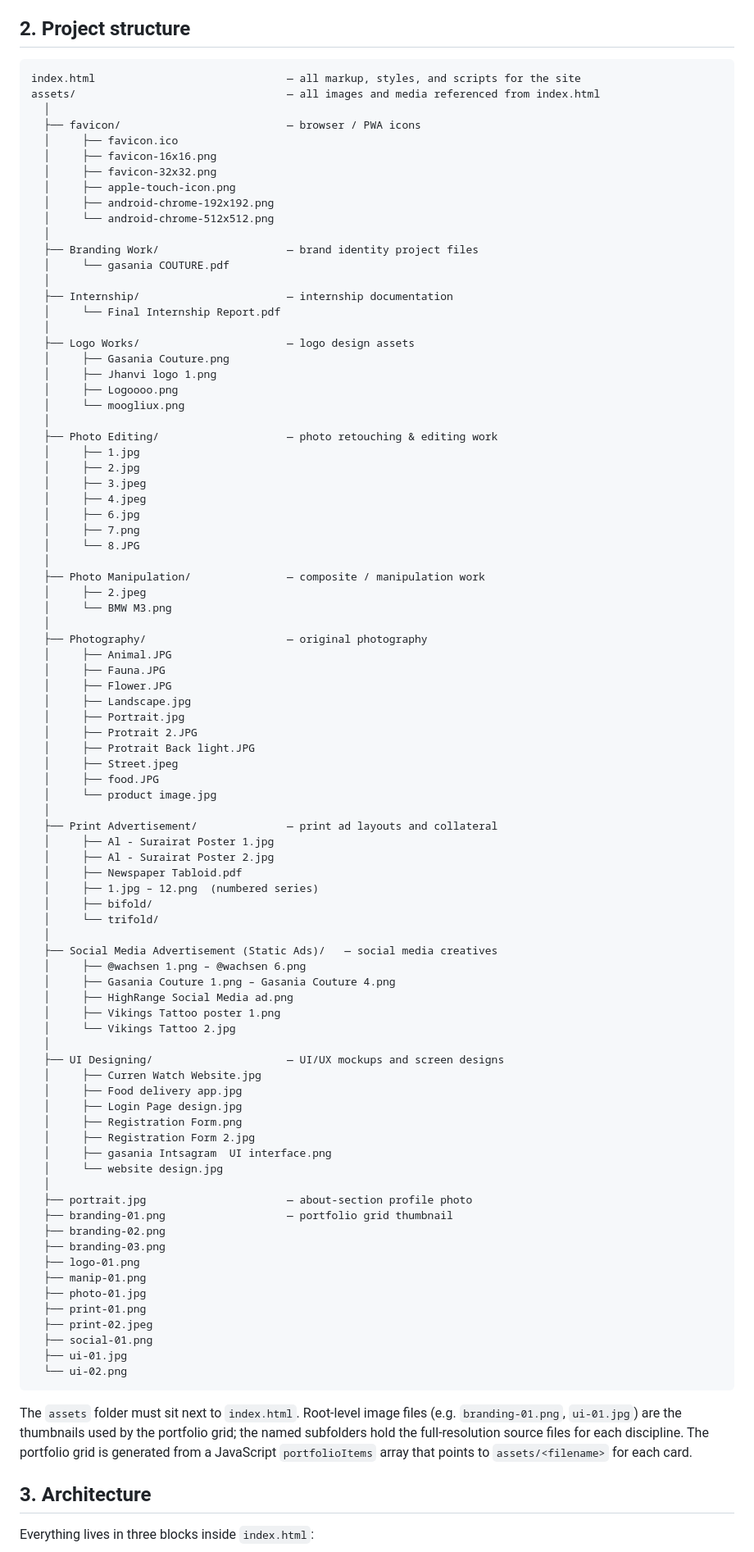
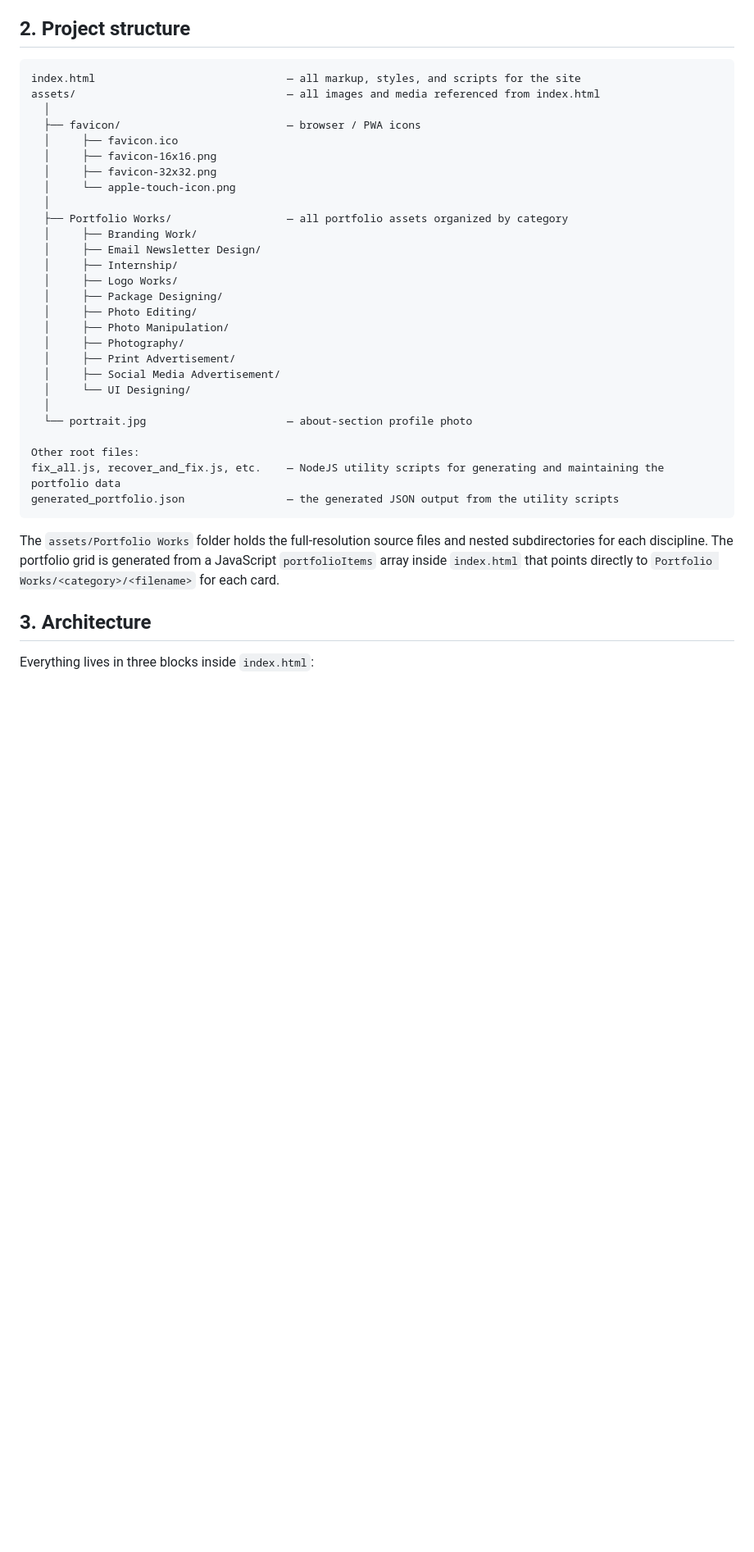
Before and after one commit to Vasu-uu/Charles-binu-portfolio, a Markdown page: README.md, the part around the change. Shown at 82% size. Drawn GitHub-style; blank space fills up the shorter version.

Commit message:
Revise project structure and asset organization in README
Updated project structure in README to reflect new organization of portfolio assets and removed outdated sections.

````diff
--- a/README.md
+++ b/README.md
@@ -6,7 +6,7 @@ This is a single-page portfolio site for Charles Binu, a graphic designer workin
 
 ## 2. Project structure
 
-```
+```text
 index.html                              — all markup, styles, and scripts for the site
 assets/                                 — all images and media referenced from index.html
   │
@@ -14,86 +14,29 @@ assets/                                 — all images and media referenced from
   │     ├── favicon.ico
   │     ├── favicon-16x16.png
   │     ├── favicon-32x32.png
-  │     ├── apple-touch-icon.png
-  │     ├── android-chrome-192x192.png
-  │     └── android-chrome-512x512.png
+  │     └── apple-touch-icon.png
   │
-  ├── Branding Work/                    — brand identity project files
-  │     └── gasania COUTURE.pdf
+  ├── Portfolio Works/                  — all portfolio assets organized by category
+  │     ├── Branding Work/
+  │     ├── Email Newsletter Design/
+  │     ├── Internship/
+  │     ├── Logo Works/
+  │     ├── Package Designing/
+  │     ├── Photo Editing/
+  │     ├── Photo Manipulation/
+  │     ├── Photography/
+  │     ├── Print Advertisement/
+  │     ├── Social Media Advertisement/
+  │     └── UI Designing/
   │
-  ├── Internship/                       — internship documentation
-  │     └── Final Internship Report.pdf
-  │
-  ├── Logo Works/                       — logo design assets
-  │     ├── Gasania Couture.png
-  │     ├── Jhanvi logo 1.png
-  │     ├── Logoooo.png
-  │     └── moogliux.png
-  │
-  ├── Photo Editing/                    — photo retouching & editing work
-  │     ├── 1.jpg
-  │     ├── 2.jpg
-  │     ├── 3.jpeg
-  │     ├── 4.jpeg
-  │     ├── 6.jpg
-  │     ├── 7.png
-  │     └── 8.JPG
-  │
-  ├── Photo Manipulation/               — composite / manipulation work
-  │     ├── 2.jpeg
-  │     └── BMW M3.png
-  │
-  ├── Photography/                      — original photography
-  │     ├── Animal.JPG
-  │     ├── Fauna.JPG
-  │     ├── Flower.JPG
-  │     ├── Landscape.jpg
-  │     ├── Portrait.jpg
-  │     ├── Protrait 2.JPG
-  │     ├── Protrait Back light.JPG
-  │     ├── Street.jpeg
-  │     ├── food.JPG
-  │     └── product image.jpg
-  │
-  ├── Print Advertisement/              — print ad layouts and collateral
-  │     ├── Al - Surairat Poster 1.jpg
-  │     ├── Al - Surairat Poster 2.jpg
-  │     ├── Newspaper Tabloid.pdf
-  │     ├── 1.jpg – 12.png  (numbered series)
-  │     ├── bifold/
-  │     └── trifold/
-  │
-  ├── Social Media Advertisement (Static Ads)/   — social media creatives
-  │     ├── @wachsen 1.png – @wachsen 6.png
-  │     ├── Gasania Couture 1.png – Gasania Couture 4.png
-  │     ├── HighRange Social Media ad.png
-  │     ├── Vikings Tattoo poster 1.png
-  │     └── Vikings Tattoo 2.jpg
-  │
-  ├── UI Designing/                     — UI/UX mockups and screen designs
-  │     ├── Curren Watch Website.jpg
-  │     ├── Food delivery app.jpg
-  │     ├── Login Page design.jpg
-  │     ├── Registration Form.png
-  │     ├── Registration Form 2.jpg
-  │     ├── gasania Intsagram  UI interface.png
-  │     └── website design.jpg
-  │
-  ├── portrait.jpg                      — about-section profile photo
-  ├── branding-01.png                   — portfolio grid thumbnail
-  ├── branding-02.png
-  ├── branding-03.png
-  ├── logo-01.png
-  ├── manip-01.png
-  ├── photo-01.jpg
-  ├── print-01.png
-  ├── print-02.jpeg
-  ├── social-01.png
-  ├── ui-01.jpg
-  └── ui-02.png
+  └── portrait.jpg                      — about-section profile photo
+
+Other root files:
+fix_all.js, recover_and_fix.js, etc.    — NodeJS utility scripts for generating and maintaining the portfolio data
+generated_portfolio.json                — the generated JSON output from the utility scripts
 ```
 
-The `assets` folder must sit next to `index.html`. Root-level image files (e.g. `branding-01.png`, `ui-01.jpg`) are the thumbnails used by the portfolio grid; the named subfolders hold the full-resolution source files for each discipline. The portfolio grid is generated from a JavaScript `portfolioItems` array that points to `assets/<filename>` for each card.
+The `assets/Portfolio Works` folder holds the full-resolution source files and nested subdirectories for each discipline. The portfolio grid is generated from a JavaScript `portfolioItems` array inside `index.html` that points directly to `Portfolio Works/<category>/<filename>` for each card.
 
 ## 3. Architecture
 
````
